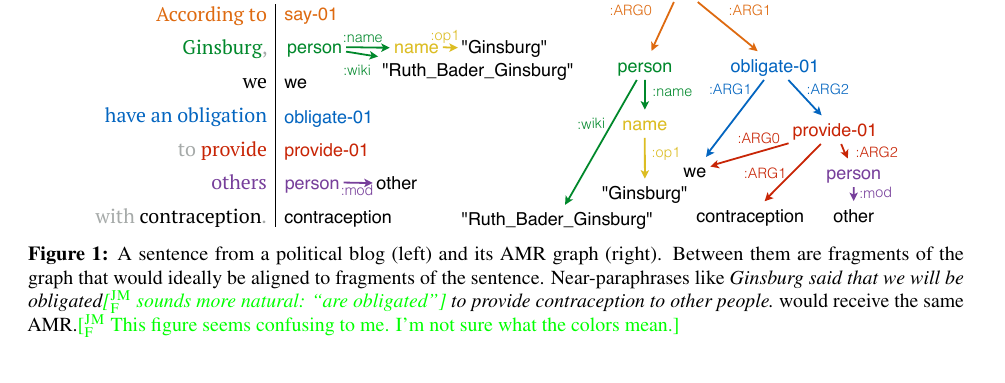
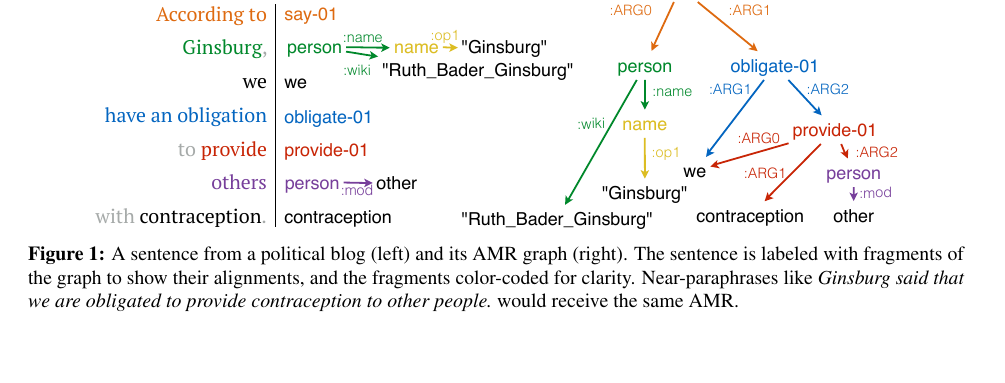
Before and after one commit to nschneid/amr-tutorial, a LaTeX paper (amr-proposal.tex): part of page 2 of 4, cut so that both start at the same text, the shorter picture padded with empty space. Compiled offline with pdfLaTeX.

Commit message:
Caption for fig 1, adjust number of attendees

```diff
--- a/amr-proposal.tex
+++ b/amr-proposal.tex
@@ -320,9 +320,10 @@ Following that is an outline of the tutorial structure and logistics.
 \begin{figure*}\centering
 \includegraphics[width=.87\textwidth]{ginsburg.pdf}
 \caption{A sentence from a political blog (left) and its AMR graph (right).
-Between them are fragments of the graph that would ideally be aligned to fragments of the sentence.
-Near-paraphrases like \textit{Ginsburg said that we will be obligated\jmf{sounds more natural: ``are obligated''} to provide contraception to other people.}\
-would receive the same AMR.\jmf{This figure seems confusing to me.  I'm not sure what the colors mean.}}
+The sentence is labeled with fragments of the graph to show their alignments, and the fragments color-coded for clarity.
+%Between them are fragments of the graph that would ideally be aligned to fragments of the sentence.
+Near-paraphrases like \textit{Ginsburg said that we are obligated to provide contraception to other people.}\
+would receive the same AMR.}
 \label{fig:ginsburg}
 \end{figure*}
 
```
Also changed, not shown: amr-proposal.tex (2 more changed lines).
